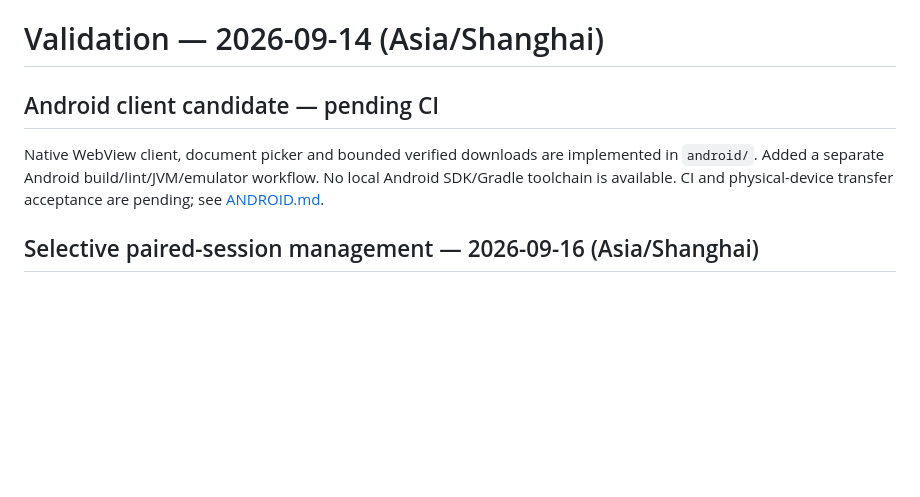
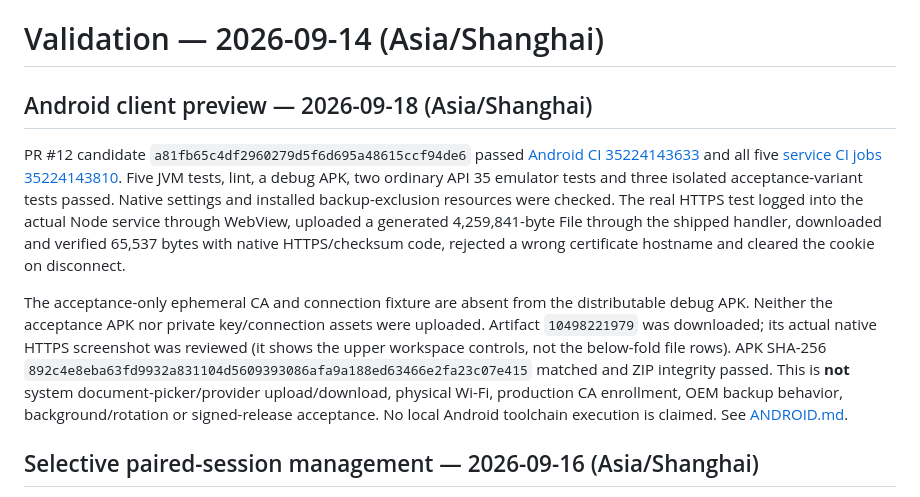
Before and after one commit to TolkmisLK/Mutual_transfer, a Markdown page: docs/VALIDATION.md, the part around the change. GitHub-like rendering; blank space fills up the shorter version.

Commit message:
docs: record Android emulator HTTPS and APK verification

```diff
--- a/docs/VALIDATION.md
+++ b/docs/VALIDATION.md
@@ -1,8 +1,10 @@
 # Validation — 2026-09-14 (Asia/Shanghai)
 
-## Android client candidate — pending CI
+## Android client preview — 2026-09-18 (Asia/Shanghai)
 
-Native WebView client, document picker and bounded verified downloads are implemented in `android/`. Added a separate Android build/lint/JVM/emulator workflow. No local Android SDK/Gradle toolchain is available. CI and physical-device transfer acceptance are pending; see [ANDROID.md](ANDROID.md).
+PR #12 candidate `a81fb65c4df2960279d5f6d695a48615ccf94de6` passed [Android CI 35224143633](https://github.com/TolkmisLK/Mutual_transfer/actions/runs/35224143633) and all five [service CI jobs 35224143810](https://github.com/TolkmisLK/Mutual_transfer/actions/runs/35224143810). Five JVM tests, lint, a debug APK, two ordinary API 35 emulator tests and three isolated acceptance-variant tests passed. Native settings and installed backup-exclusion resources were checked. The real HTTPS test logged into the actual Node service through WebView, uploaded a generated 4,259,841-byte File through the shipped handler, downloaded and verified 65,537 bytes with native HTTPS/checksum code, rejected a wrong certificate hostname and cleared the cookie on disconnect.
+
+The acceptance-only ephemeral CA and connection fixture are absent from the distributable debug APK. Neither the acceptance APK nor private key/connection assets were uploaded. Artifact `10498221979` was downloaded; its actual native HTTPS screenshot was reviewed (it shows the upper workspace controls, not the below-fold file rows). APK SHA-256 `892c4e8eba63fd9932a831104d5609393086afa9a188ed63466e2fa23c07e415` matched and ZIP integrity passed. This is **not** system document-picker/provider upload/download, physical Wi-Fi, production CA enrollment, OEM backup behavior, background/rotation or signed-release acceptance. No local Android toolchain execution is claimed. See [ANDROID.md](ANDROID.md).
 
 ## Selective paired-session management — 2026-09-16 (Asia/Shanghai)
 
```
Also changed, not shown: docs/ANDROID.md (+2 -2 lines).
